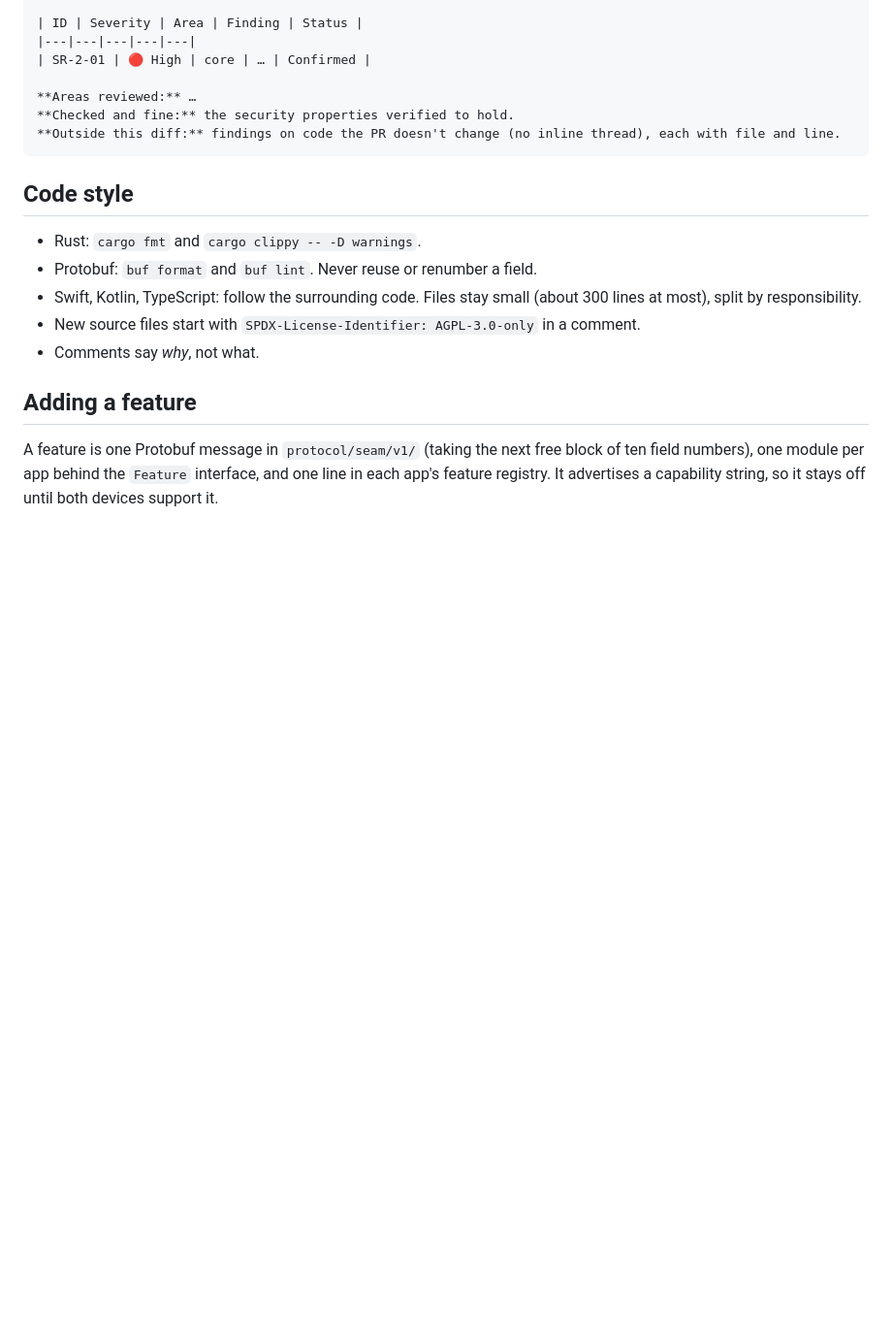
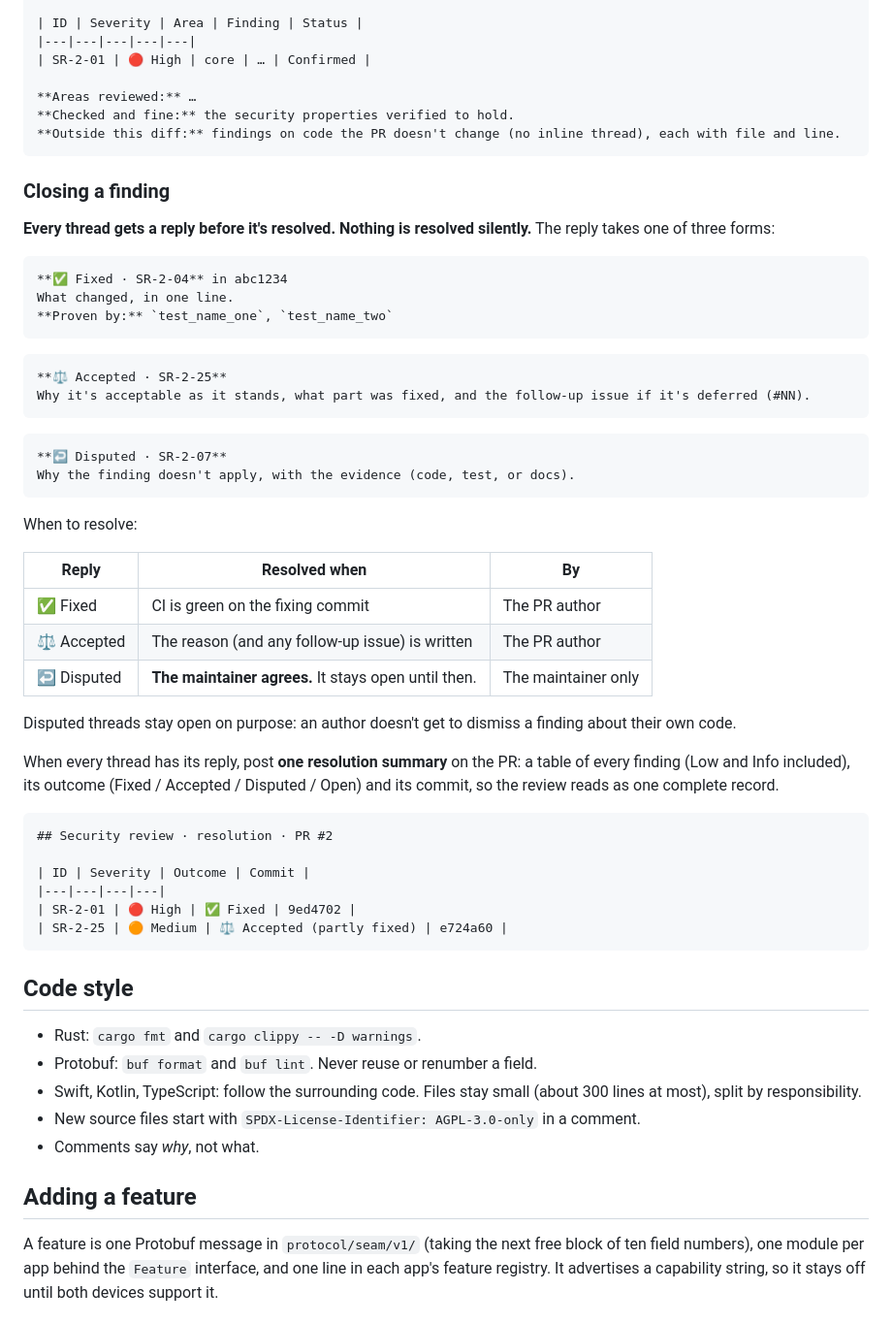
Before and after one commit to aveterosystems/seam, a Markdown page: CONTRIBUTING.md, the part around the change. Shown at 97% size. Drawn GitHub-style; blank space fills up the shorter version.

Commit message:
CONTRIBUTING: how review findings are closed (reply forms, when to resolve, disputed stays open, resolution summary)

````diff
--- a/CONTRIBUTING.md
+++ b/CONTRIBUTING.md
@@ -82,6 +82,47 @@ Summary comment, one per review:
 **Outside this diff:** findings on code the PR doesn't change (no inline thread), each with file and line.
 ```
 
+### Closing a finding
+
+**Every thread gets a reply before it's resolved. Nothing is resolved silently.** The reply takes one of three forms:
+
+```markdown
+**✅ Fixed · SR-2-04** in abc1234
+What changed, in one line.
+**Proven by:** `test_name_one`, `test_name_two`
+```
+
+```markdown
+**⚖️ Accepted · SR-2-25**
+Why it's acceptable as it stands, what part was fixed, and the follow-up issue if it's deferred (#NN).
+```
+
+```markdown
+**↩️ Disputed · SR-2-07**
+Why the finding doesn't apply, with the evidence (code, test, or docs).
+```
+
+When to resolve:
+
+| Reply | Resolved when | By |
+|---|---|---|
+| ✅ Fixed | CI is green on the fixing commit | The PR author |
+| ⚖️ Accepted | The reason (and any follow-up issue) is written | The PR author |
+| ↩️ Disputed | **The maintainer agrees.** It stays open until then. | The maintainer only |
+
+Disputed threads stay open on purpose: an author doesn't get to dismiss a finding about their own code.
+
+When every thread has its reply, post **one resolution summary** on the PR: a table of every finding (Low and Info included), its outcome (Fixed / Accepted / Disputed / Open) and its commit, so the review reads as one complete record.
+
+```markdown
+## Security review · resolution · PR #2
+
+| ID | Severity | Outcome | Commit |
+|---|---|---|---|
+| SR-2-01 | 🔴 High | ✅ Fixed | 9ed4702 |
+| SR-2-25 | 🟠 Medium | ⚖️ Accepted (partly fixed) | e724a60 |
+```
+
 ## Code style
 
 - Rust: `cargo fmt` and `cargo clippy -- -D warnings`.
````
